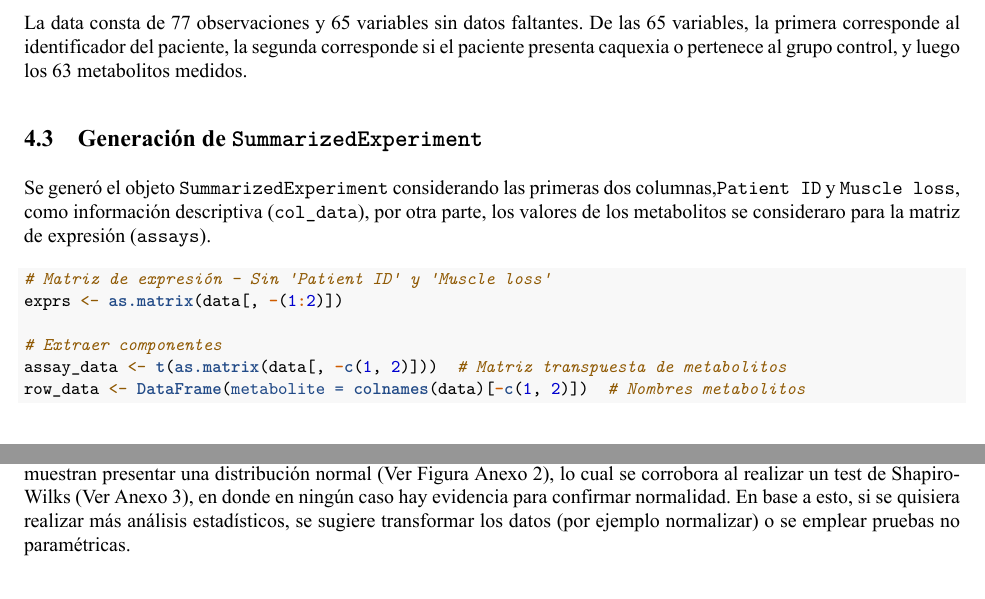
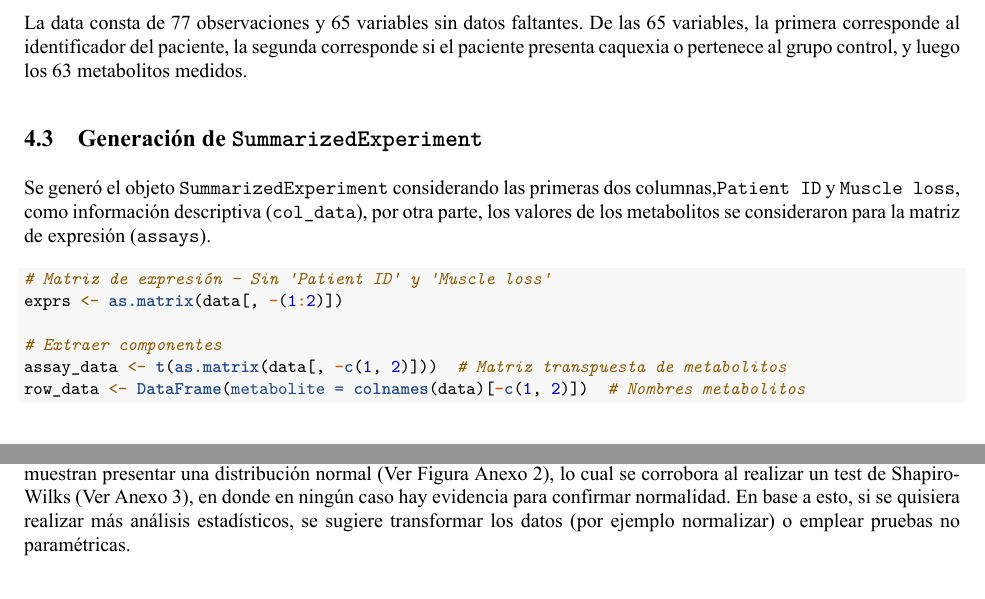
Before and after one commit to LO-Pablo/Lorca-Orloff-Pablo-PEC1, an R Markdown document (PEC1.Rmd): two parts of pages 3 and 4 of 18, joined at a grey line, cut so that both start at the same text. The pictures show the output file PEC1.pdf that the author committed with the source.

Commit message:
Entrega PEC1 - Análisis de datos ómicos

```diff
--- a/PEC1.Rmd
+++ b/PEC1.Rmd
@@ -124,7 +124,7 @@ La data consta de 77 observaciones y 65 variables sin datos faltantes. De las 65
 
 ## Generación de `SummarizedExperiment`
 
-Se generó el objeto `SummarizedExperiment` considerando las primeras dos columnas,`Patient ID` y `Muscle loss`, como información descriptiva (`col_data`), por otra parte, los valores de los metabolitos se consideraro para la matriz de expresión (`assays`).
+Se generó el objeto `SummarizedExperiment` considerando las primeras dos columnas,`Patient ID` y `Muscle loss`, como información descriptiva (`col_data`), por otra parte, los valores de los metabolitos se consideraron para la matriz de expresión (`assays`).
 
 \small
 
@@ -161,7 +161,7 @@ Al agrupar y analizar los datos según su condición `Muscle.loss` se observa qu
 
 ### Distribución
 
-La distribución que presentan los datos de cada metabolito según su condición `Muscle.loss`, por lo general, no muestran presentar una distribución normal (Ver Figura Anexo 2), lo cual se corrobora al realizar un test de Shapiro-Wilks (Ver Anexo 3), en donde en ningún caso hay evidencia para confirmar normalidad. En base a esto, si se quisiera realizar más análisis estadísticos, se sugiere transformar los datos (por ejemplo normalizar) o se emplear pruebas no paramétricas.
+La distribución que presentan los datos de cada metabolito según su condición `Muscle.loss`, por lo general, no muestran presentar una distribución normal (Ver Figura Anexo 2), lo cual se corrobora al realizar un test de Shapiro-Wilks (Ver Anexo 3), en donde en ningún caso hay evidencia para confirmar normalidad. En base a esto, si se quisiera realizar más análisis estadísticos, se sugiere transformar los datos (por ejemplo normalizar) o emplear pruebas no paramétricas.
 
 ### Correlación
 
```
Also changed, not shown: PEC1.pdf, 1 other file.
